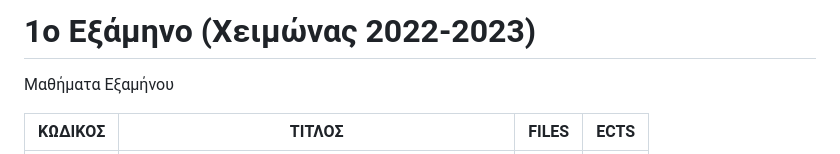
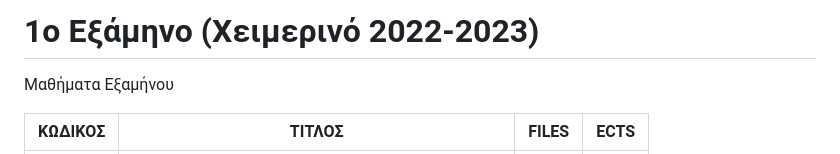
Before and after one commit to madskgg/UoM-Applied-Informatics, a Markdown page: Semester1/readme.md, the part around the change. Rendered like a GitHub page.

```diff
--- a/Semester1/readme.md
+++ b/Semester1/readme.md
@@ -1,4 +1,4 @@
-# 1ο Εξάμηνο (Χειμώνας 2022-2023)
+# 1ο Εξάμηνο (Χειμερινό 2022-2023)
 
 Μαθήματα Εξαμήνου
 
```
